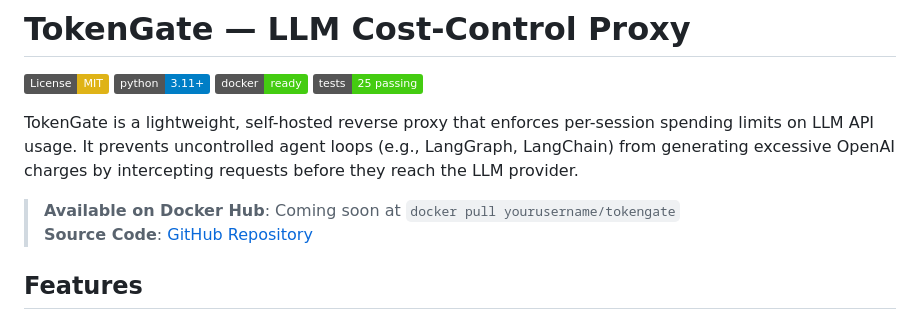
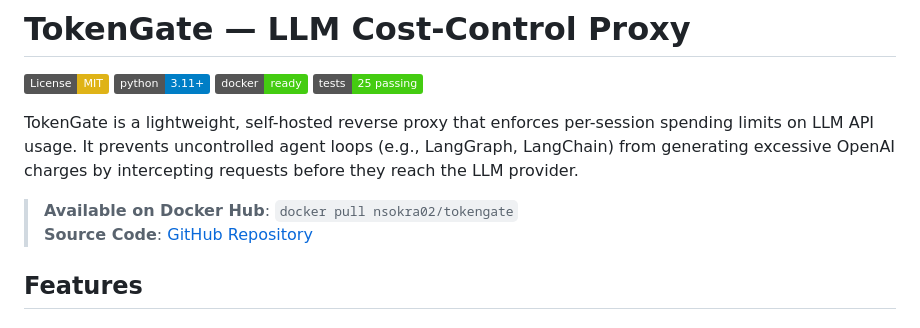
Before and after one commit to NikoSokratous/tokengate, a Markdown page: README.md, the part around the change. Drawn GitHub-style; badges without logos.

```diff
--- a/README.md
+++ b/README.md
@@ -7,7 +7,7 @@
 
 TokenGate is a lightweight, self-hosted reverse proxy that enforces per-session spending limits on LLM API usage. It prevents uncontrolled agent loops (e.g., LangGraph, LangChain) from generating excessive OpenAI charges by intercepting requests before they reach the LLM provider.
 
-> **Available on Docker Hub**: Coming soon at `docker pull yourusername/tokengate`
+> **Available on Docker Hub**: `docker pull nsokra02/tokengate`
 > **Source Code**: [GitHub Repository](https://github.com/yourusername/tokengateway)
 
 ## Features
```
